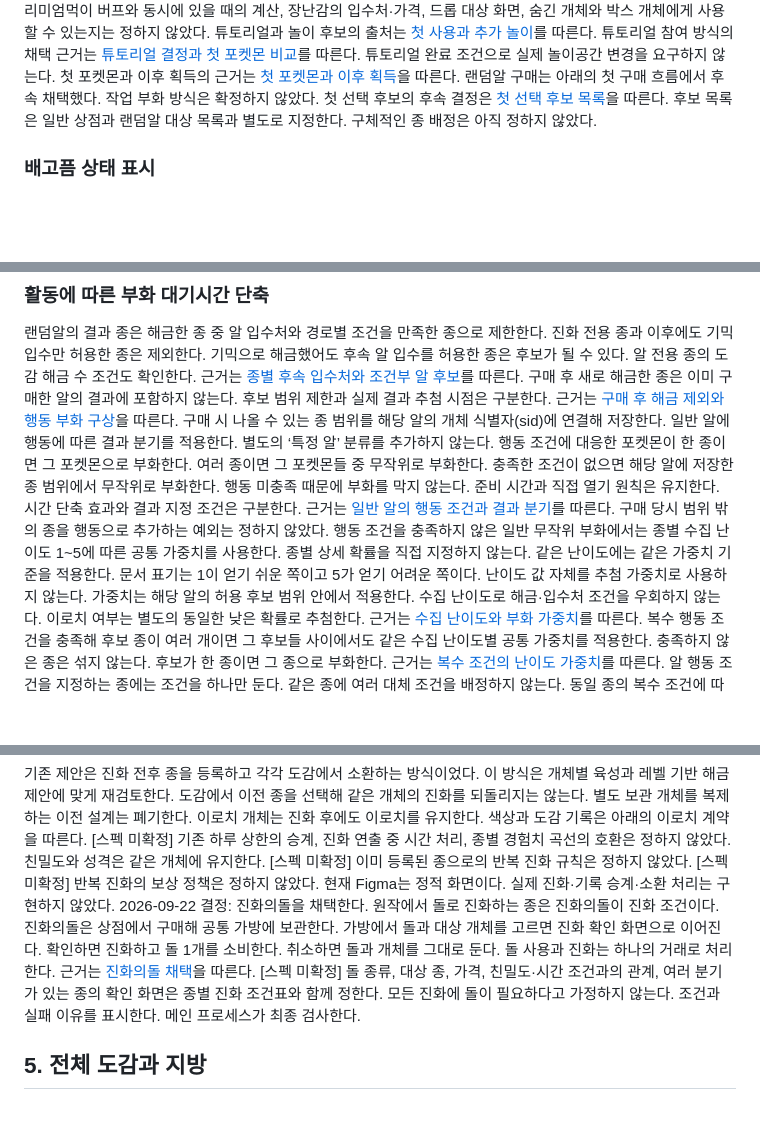
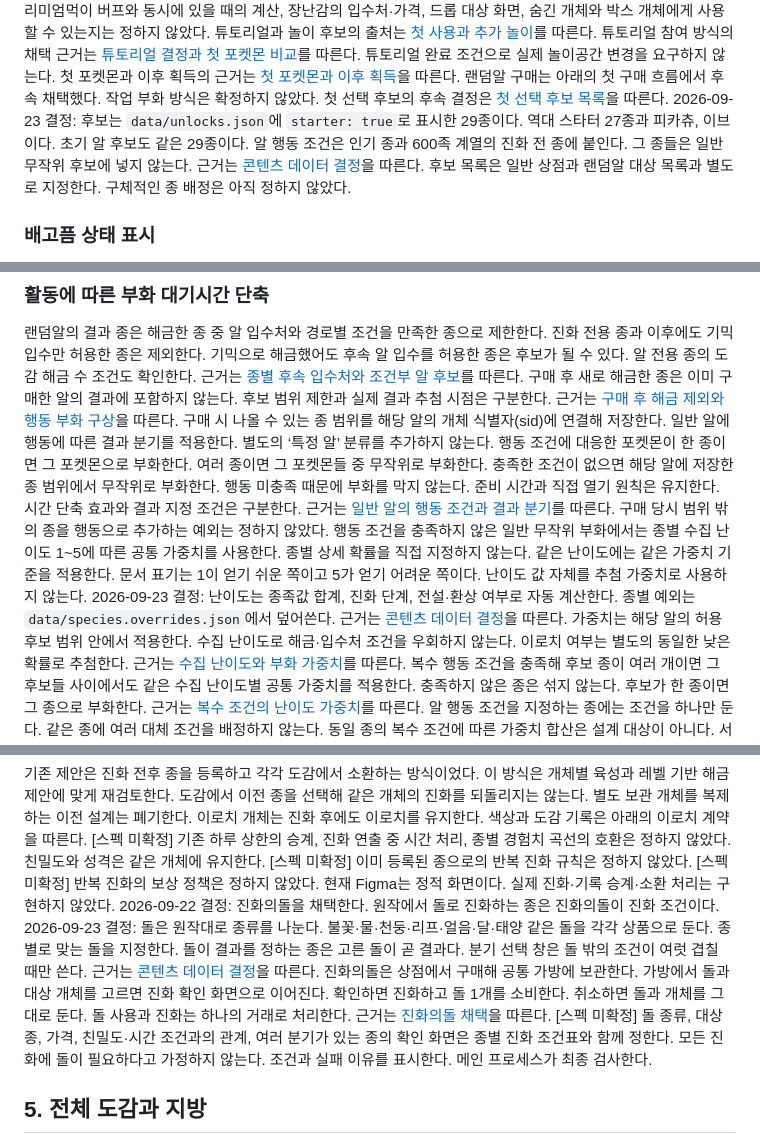
Before and after one commit to MilkLotion/terminal_pokemon, a Markdown page: docs/specs/s5.md, 3 parts joined by grey strips. Rendered like a GitHub page; blank space fills up the shorter version.

Commit message:
docs: [설계] 콘텐츠 데이터 결정 5건
- 첫 선택 후보와 초기 알 후보를 기존 29종으로 확정
- 알 행동 조건은 인기 종과 600족 계열의 진화 전 종에 부여
- 진화의돌은 원작대로 종류를 나눔
- 수집 난이도는 원작 지표로 자동 계산하고 종별 덮어쓰기 허용

Co-Authored-By: Claude Opus 5 (1M context) <noreply@anthropic.com>

```diff
--- a/docs/specs/s5.md
+++ b/docs/specs/s5.md
@@ -75,7 +75,7 @@ PC 잠금·절전·앱 종료 중에는 배고픔과 친밀도가 변하지 않
 튜토리얼과 놀이 후보의 출처는 [첫 사용과 추가 놀이](../work/s5-design-system-v2/plan.md#첫-사용과-추가-놀이)를 따른다.
 튜토리얼 참여 방식의 채택 근거는 [튜토리얼 결정과 첫 포켓몬 비교](../work/s5-design-system-v2/plan.md#튜토리얼-결정과-첫-포켓몬-비교)를 따른다. 튜토리얼 완료 조건으로 실제 놀이공간 변경을 요구하지 않는다.
 첫 포켓몬과 이후 획득의 근거는 [첫 포켓몬과 이후 획득](../work/s5-design-system-v2/plan.md#첫-포켓몬과-이후-획득)을 따른다. 랜덤알 구매는 아래의 첫 구매 흐름에서 후속 채택했다. 작업 부화 방식은 확정하지 않았다.
-첫 선택 후보의 후속 결정은 [첫 선택 후보 목록](../work/s5-design-system-v2/plan.md#첫-선택-후보-목록)을 따른다. 후보 목록은 일반 상점과 랜덤알 대상 목록과 별도로 지정한다. 구체적인 종 배정은 아직 정하지 않았다.
+첫 선택 후보의 후속 결정은 [첫 선택 후보 목록](../work/s5-design-system-v2/plan.md#첫-선택-후보-목록)을 따른다. 2026-09-23 결정: 후보는 `data/unlocks.json`에 `starter: true`로 표시한 29종이다. 역대 스타터 27종과 피카츄, 이브이다. 초기 알 후보도 같은 29종이다. 알 행동 조건은 인기 종과 600족 계열의 진화 전 종에 붙인다. 그 종들은 일반 무작위 후보에 넣지 않는다. 근거는 [콘텐츠 데이터 결정](../work/s5-design-system-v2/plan.md#콘텐츠-데이터-결정)을 따른다. 후보 목록은 일반 상점과 랜덤알 대상 목록과 별도로 지정한다. 구체적인 종 배정은 아직 정하지 않았다.
 
 ### 배고픔 상태 표시
 
@@ -354,7 +354,7 @@ PC 잠금·절전·앱 종료 중에는 적립하지 않는다. 적립 중인
 구매 시 나올 수 있는 종 범위를 해당 알의 개체 식별자(sid)에 연결해 저장한다. 일반 알에 행동에 따른 결과 분기를 적용한다. 별도의 ‘특정 알’ 분류를 추가하지 않는다.
 행동 조건에 대응한 포켓몬이 한 종이면 그 포켓몬으로 부화한다. 여러 종이면 그 포켓몬들 중 무작위로 부화한다. 충족한 조건이 없으면 해당 알에 저장한 종 범위에서 무작위로 부화한다. 행동 미충족 때문에 부화를 막지 않는다. 준비 시간과 직접 열기 원칙은 유지한다. 시간 단축 효과와 결과 지정 조건은 구분한다.
 근거는 [일반 알의 행동 조건과 결과 분기](../work/s5-design-system-v2/plan.md#일반-알의-행동-조건과-결과-분기)를 따른다. 구매 당시 범위 밖의 종을 행동으로 추가하는 예외는 정하지 않았다.
-행동 조건을 충족하지 않은 일반 무작위 부화에서는 종별 수집 난이도 1~5에 따른 공통 가중치를 사용한다. 종별 상세 확률을 직접 지정하지 않는다. 같은 난이도에는 같은 가중치 기준을 적용한다. 문서 표기는 1이 얻기 쉬운 쪽이고 5가 얻기 어려운 쪽이다. 난이도 값 자체를 추첨 가중치로 사용하지 않는다.
+행동 조건을 충족하지 않은 일반 무작위 부화에서는 종별 수집 난이도 1~5에 따른 공통 가중치를 사용한다. 종별 상세 확률을 직접 지정하지 않는다. 같은 난이도에는 같은 가중치 기준을 적용한다. 문서 표기는 1이 얻기 쉬운 쪽이고 5가 얻기 어려운 쪽이다. 난이도 값 자체를 추첨 가중치로 사용하지 않는다. 2026-09-23 결정: 난이도는 종족값 합계, 진화 단계, 전설·환상 여부로 자동 계산한다. 종별 예외는 `data/species.overrides.json`에서 덮어쓴다. 근거는 [콘텐츠 데이터 결정](../work/s5-design-system-v2/plan.md#콘텐츠-데이터-결정)을 따른다.
 가중치는 해당 알의 허용 후보 범위 안에서 적용한다. 수집 난이도로 해금·입수처 조건을 우회하지 않는다. 이로치 여부는 별도의 동일한 낮은 확률로 추첨한다. 근거는 [수집 난이도와 부화 가중치](../work/s5-design-system-v2/plan.md#수집-난이도에-따른-일반-부화-가중치)를 따른다.
 복수 행동 조건을 충족해 후보 종이 여러 개이면 그 후보들 사이에서도 같은 수집 난이도별 공통 가중치를 적용한다. 충족하지 않은 종은 섞지 않는다. 후보가 한 종이면 그 종으로 부화한다. 근거는 [복수 조건의 난이도 가중치](../work/s5-design-system-v2/plan.md#복수-행동-조건-후보의-난이도-가중치)를 따른다.
 알 행동 조건을 지정하는 종에는 조건을 하나만 둔다. 같은 종에 여러 대체 조건을 배정하지 않는다. 동일 종의 복수 조건에 따른 가중치 합산은 설계 대상이 아니다. 서로 다른 종의 조건은 한 알에서 여러 개 충족할 수 있다. 근거는 [종별 단일 행동 조건](../work/s5-design-system-v2/plan.md#알-행동-조건의-종별-단일-지정)을 따른다.
@@ -461,7 +461,7 @@ PC 잠금·절전·앱 종료 중에는 부화 준비를 진행하지 않는다.
 [스펙 미확정] 이미 등록된 종으로의 반복 진화 규칙은 정하지 않았다.
 [스펙 미확정] 반복 진화의 보상 정책은 정하지 않았다.
 현재 Figma는 정적 화면이다. 실제 진화·기록 승계·소환 처리는 구현하지 않았다.
-2026-09-22 결정: 진화의돌을 채택한다. 원작에서 돌로 진화하는 종은 진화의돌이 진화 조건이다. 진화의돌은 상점에서 구매해 공통 가방에 보관한다. 가방에서 돌과 대상 개체를 고르면 진화 확인 화면으로 이어진다. 확인하면 진화하고 돌 1개를 소비한다. 취소하면 돌과 개체를 그대로 둔다. 돌 사용과 진화는 하나의 거래로 처리한다. 근거는 [진화의돌 채택](../work/s5-design-system-v2/plan.md#진화의돌-채택)을 따른다.
+2026-09-22 결정: 진화의돌을 채택한다. 원작에서 돌로 진화하는 종은 진화의돌이 진화 조건이다. 2026-09-23 결정: 돌은 원작대로 종류를 나눈다. 불꽃·물·천둥·리프·얼음·달·태양 같은 돌을 각각 상품으로 둔다. 종별로 맞는 돌을 지정한다. 돌이 결과를 정하는 종은 고른 돌이 곧 결과다. 분기 선택 창은 돌 밖의 조건이 여럿 겹칠 때만 쓴다. 근거는 [콘텐츠 데이터 결정](../work/s5-design-system-v2/plan.md#콘텐츠-데이터-결정)을 따른다. 진화의돌은 상점에서 구매해 공통 가방에 보관한다. 가방에서 돌과 대상 개체를 고르면 진화 확인 화면으로 이어진다. 확인하면 진화하고 돌 1개를 소비한다. 취소하면 돌과 개체를 그대로 둔다. 돌 사용과 진화는 하나의 거래로 처리한다. 근거는 [진화의돌 채택](../work/s5-design-system-v2/plan.md#진화의돌-채택)을 따른다.
 [스펙 미확정] 돌 종류, 대상 종, 가격, 친밀도·시간 조건과의 관계, 여러 분기가 있는 종의 확인 화면은 종별 진화 조건표와 함께 정한다.
 모든 진화에 돌이 필요하다고 가정하지 않는다. 조건과 실패 이유를 표시한다. 메인 프로세스가 최종 검사한다.
 
```
Also changed, not shown: docs/specs/s5-scenarios.md (+2 -2 lines), 1 other file.
